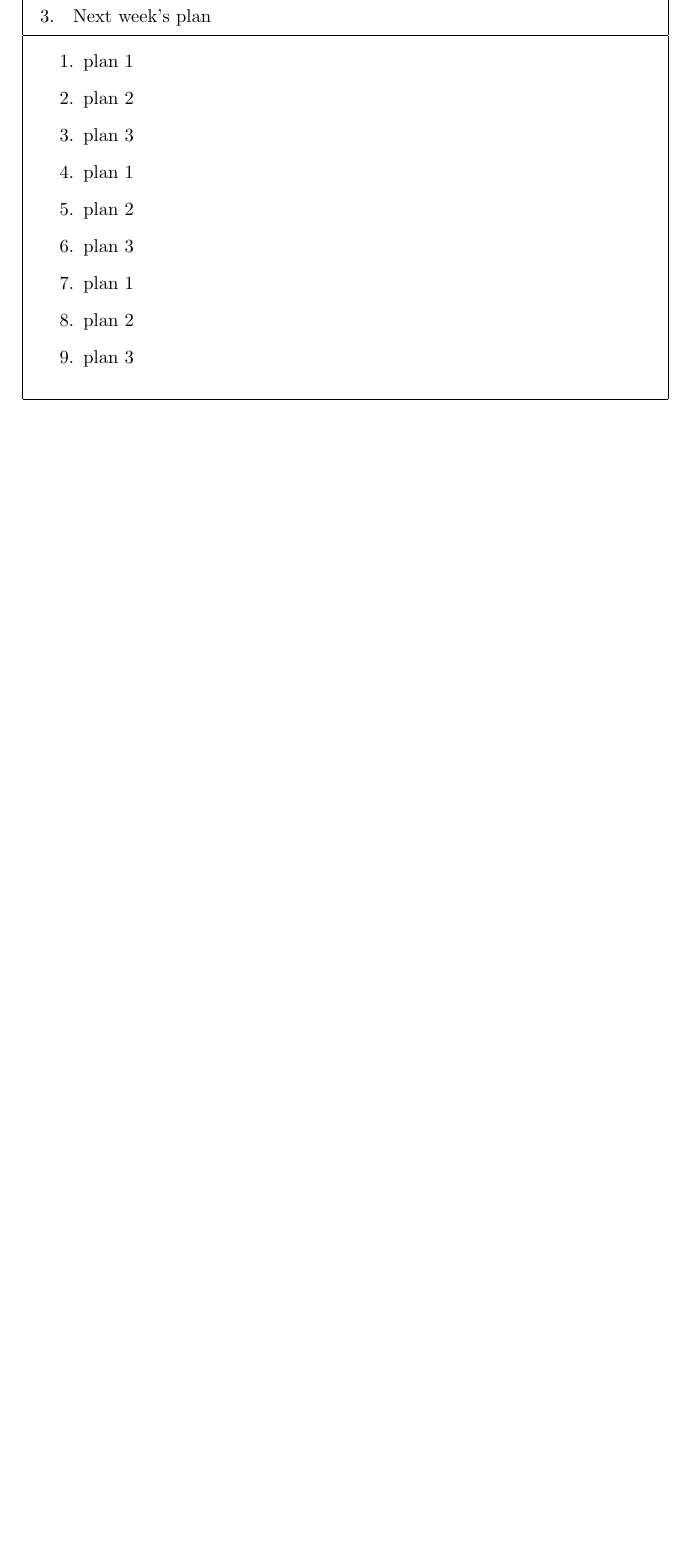
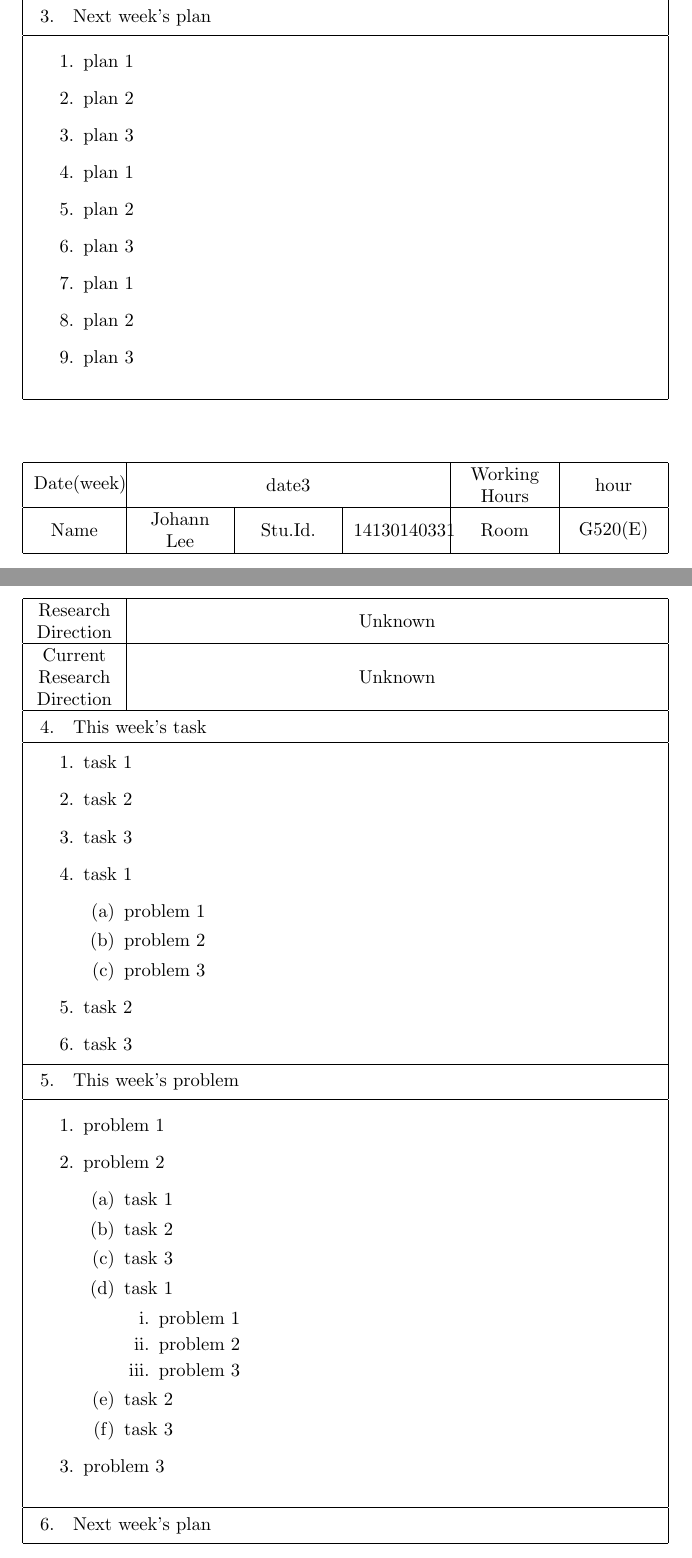
Before and after one commit to ETVP/weekly-report, a LaTeX problem sheet (example.tex, which reads weekly.cls): part of page 2 of 2 before the commit and two parts of pages 2 and 3 of 4 after it, the two joined at a grey line, cut so that both start at the same text, the shorter picture padded with empty space. Compiled offline with pdfLaTeX.

```diff
--- a/example.tex
+++ b/example.tex
@@ -65,4 +65,54 @@
         \end{enumerate}
     }
     \end{report}
+\begin{report}{date3}{hour}
+\thisweektask{%
+    \begin{enumerate}
+        \item task 1
+        \item task 2
+        \item task 3
+        \item task 1
+        \begin{enumerate}
+            \item problem 1
+            \item problem 2
+            \item problem 3
+        \end{enumerate}
+        \item task 2
+        \item task 3
+    \end{enumerate}
+}
+\thisweekproblem{%
+    \begin{enumerate}
+        \item problem 1
+        \item problem 2
+        \begin{enumerate}
+            \item task 1
+            \item task 2
+            \item task 3
+            \item task 1
+            \begin{enumerate}
+                \item problem 1
+                \item problem 2
+                \item problem 3
+            \end{enumerate}
+            \item task 2
+            \item task 3
+        \end{enumerate}
+        \item problem 3
+    \end{enumerate}
+}
+\nextweekplan{%
+    \begin{enumerate}
+        \item plan 1
+        \item plan 2
+        \item plan 3
+        \item plan 1
+        \item plan 2
+        \item plan 3
+        \item plan 1
+        \item plan 2
+        \item plan 3
+    \end{enumerate}
+}
+\end{report}
 \end{document}
--- a/weekly.cls
+++ b/weekly.cls
@@ -67,7 +67,8 @@
     \advance\squwidth -12\tabcolsep \advance\squiwidth -2\tabcolsep
     \setlength\LTleft{0pt}
     \setlength\LTright{0pt}
-    \pdfbookmark[1]{#1}{}
+    \pdfbookmark[1]{#1}{report:#1}
+    \label{report:#1}
     \begin{center}
     \begin{longtable}{@{\extracolsep{\fill}}|c|c|c|c|c|c|} \hline
       \rhparbox{0.16\squwidth}{\centering \report@weekly@text} & \multicolumn{3}{|c|}{\rhparbox{0.5\squwidth}{\centering #1}}
```
